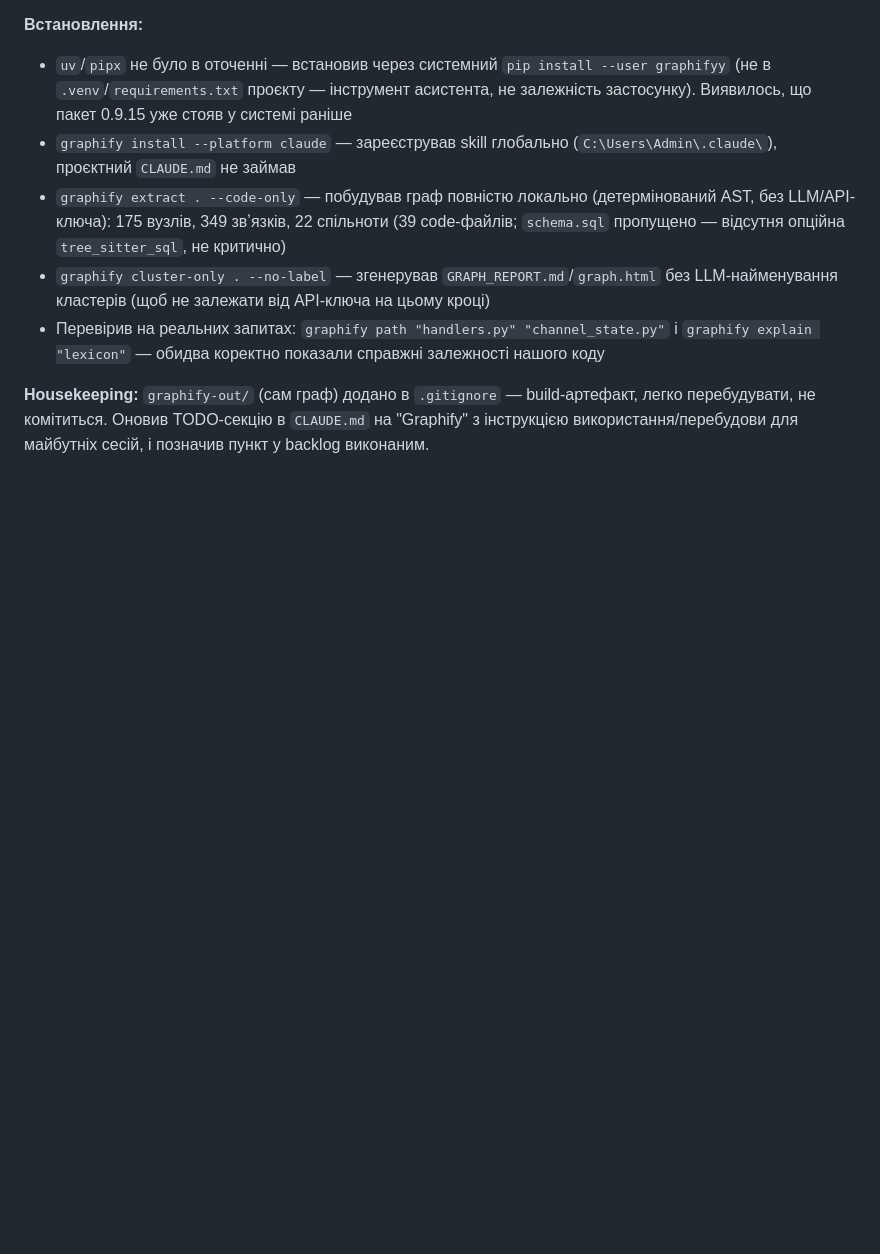
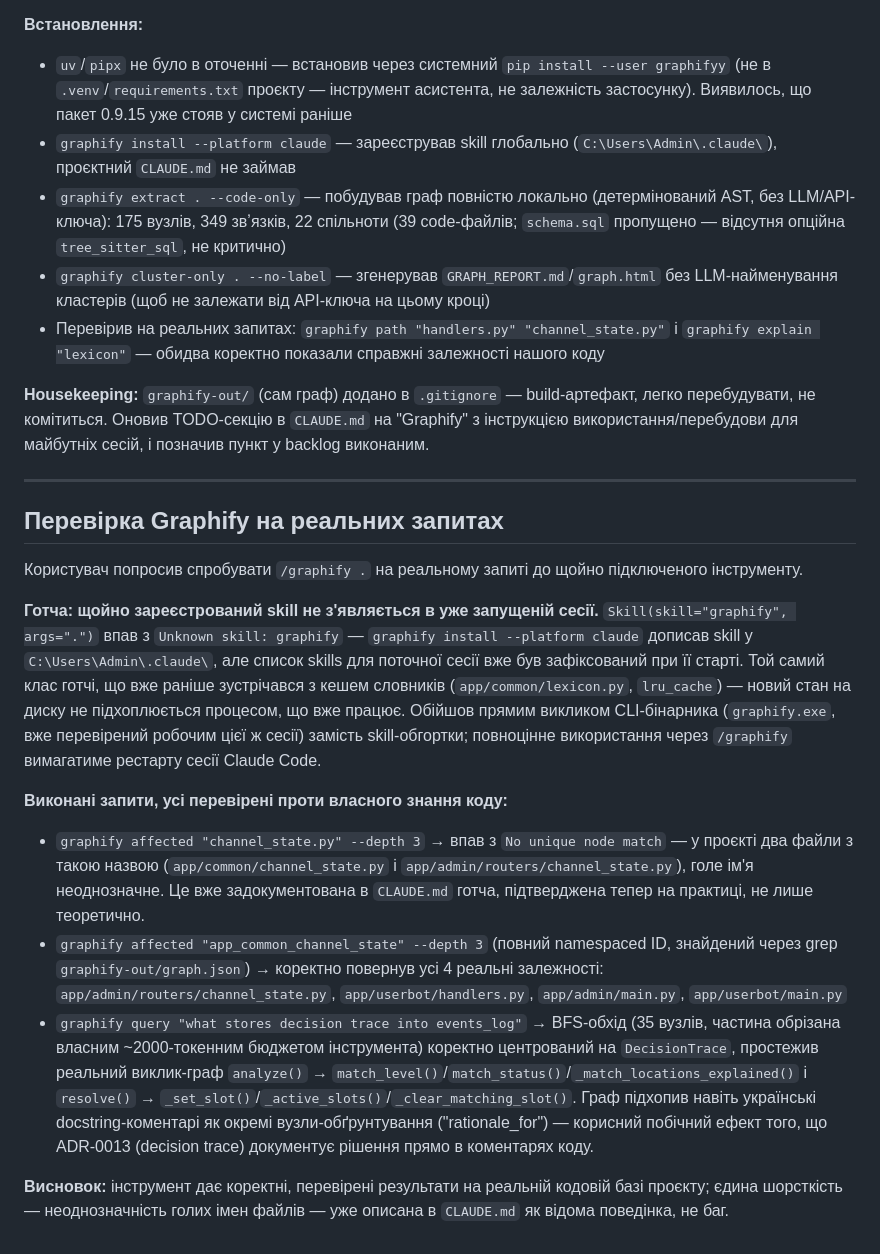
Before and after one commit to Igor-Shpetnyi/OfficeSecurity, a Markdown page: vault/progress/2026-07-22.md, the part around the change. Rendered like a GitHub page; blank space fills up the shorter version.

Commit message:
Document live Graphify query verification in vault
Recorded the affected/query demo against the real codebase, including
the ambiguous-node retry and the session-restart-required gotcha for
newly registered Claude Code skills.

Co-Authored-By: Claude Sonnet 5 <noreply@anthropic.com>

```diff
--- a/vault/progress/2026-07-22.md
+++ b/vault/progress/2026-07-22.md
@@ -38,3 +38,18 @@ status: log
 - Перевірив на реальних запитах: `graphify path "handlers.py" "channel_state.py"` і `graphify explain "lexicon"` — обидва коректно показали справжні залежності нашого коду
 
 **Housekeeping:** `graphify-out/` (сам граф) додано в `.gitignore` — build-артефакт, легко перебудувати, не комітиться. Оновив TODO-секцію в `CLAUDE.md` на "Graphify" з інструкцією використання/перебудови для майбутніх сесій, і позначив пункт у backlog виконаним.
+
+---
+
+## Перевірка Graphify на реальних запитах
+
+Користувач попросив спробувати `/graphify .` на реальному запиті до щойно підключеного інструменту.
+
+**Готча: щойно зареєстрований skill не з'являється в уже запущеній сесії.** `Skill(skill="graphify", args=".")` впав з `Unknown skill: graphify` — `graphify install --platform claude` дописав skill у `C:\Users\Admin\.claude\`, але список skills для поточної сесії вже був зафіксований при її старті. Той самий клас готчі, що вже раніше зустрічався з кешем словників (`app/common/lexicon.py`, `lru_cache`) — новий стан на диску не підхоплюється процесом, що вже працює. Обійшов прямим викликом CLI-бінарника (`graphify.exe`, вже перевірений робочим цієї ж сесії) замість skill-обгортки; повноцінне використання через `/graphify` вимагатиме рестарту сесії Claude Code.
+
+**Виконані запити, усі перевірені проти власного знання коду:**
+- `graphify affected "channel_state.py" --depth 3` → впав з `No unique node match` — у проєкті два файли з такою назвою (`app/common/channel_state.py` і `app/admin/routers/channel_state.py`), голе ім'я неоднозначне. Це вже задокументована в `CLAUDE.md` готча, підтверджена тепер на практиці, не лише теоретично.
+- `graphify affected "app_common_channel_state" --depth 3` (повний namespaced ID, знайдений через grep `graphify-out/graph.json`) → коректно повернув усі 4 реальні залежності: `app/admin/routers/channel_state.py`, `app/userbot/handlers.py`, `app/admin/main.py`, `app/userbot/main.py`
+- `graphify query "what stores decision trace into events_log"` → BFS-обхід (35 вузлів, частина обрізана власним ~2000-токенним бюджетом інструмента) коректно центрований на `DecisionTrace`, простежив реальний виклик-граф `analyze()` → `match_level()`/`match_status()`/`_match_locations_explained()` і `resolve()` → `_set_slot()`/`_active_slots()`/`_clear_matching_slot()`. Граф підхопив навіть українські docstring-коментарі як окремі вузли-обґрунтування ("rationale_for") — корисний побічний ефект того, що ADR-0013 (decision trace) документує рішення прямо в коментарях коду.
+
+**Висновок:** інструмент дає коректні, перевірені результати на реальній кодовій базі проєкту; єдина шорсткість — неоднозначність голих імен файлів — уже описана в `CLAUDE.md` як відома поведінка, не баг.
```
